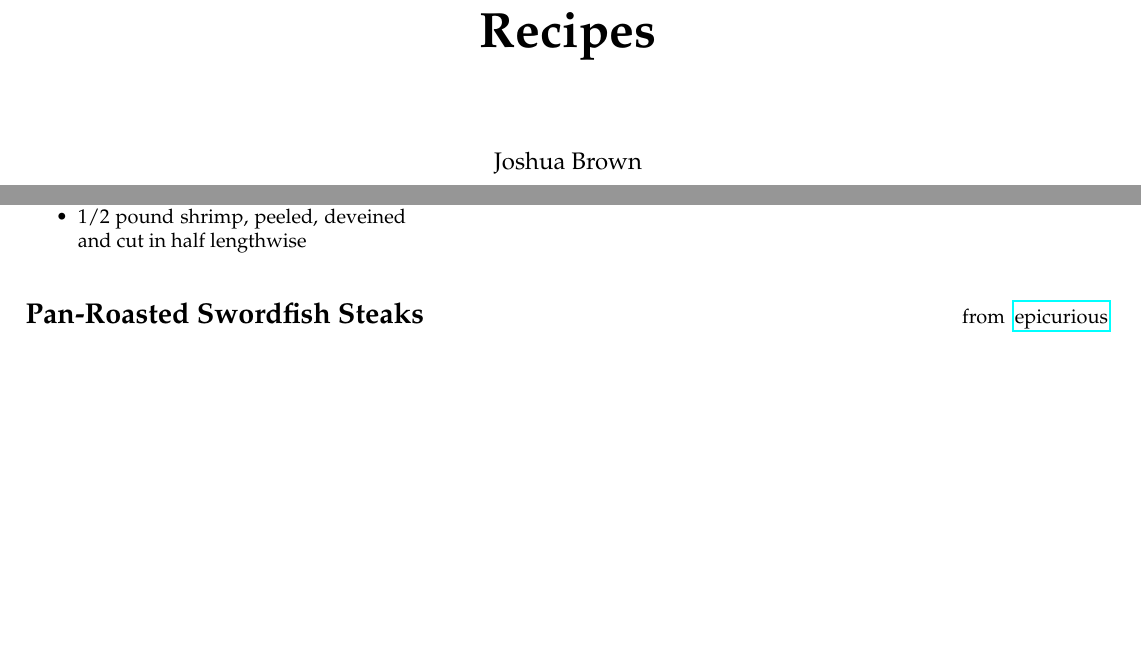
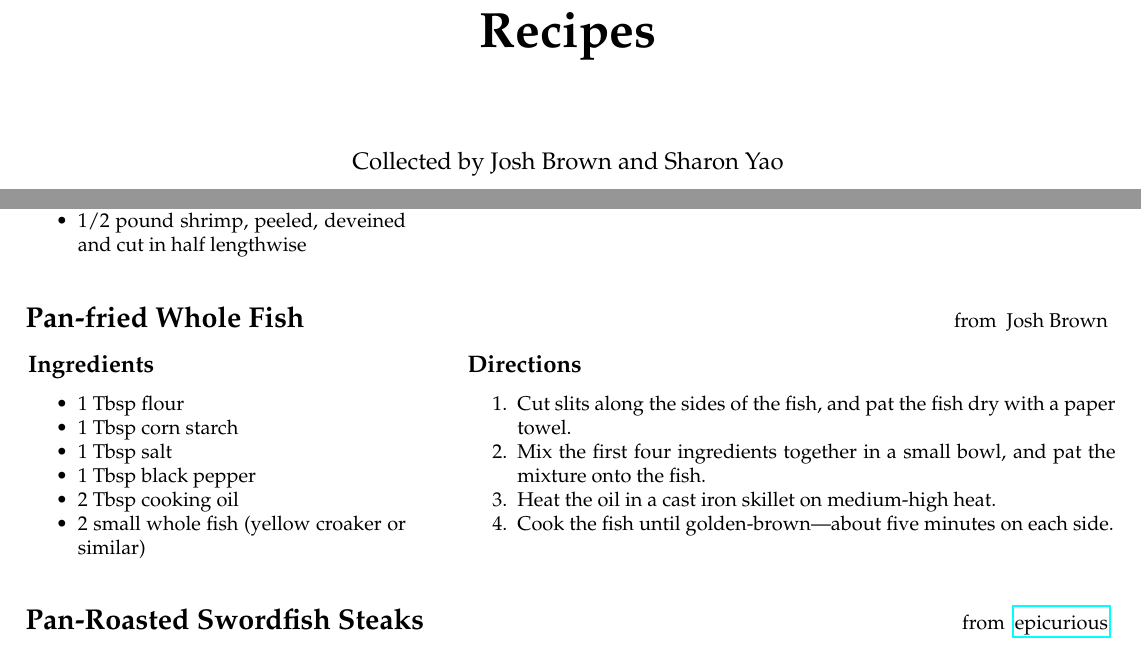
Before and after one commit to jbrown1618/recipes, a LaTeX thesis (Recipes.tex, which reads list/pan-fried-whole-fish.tex): two parts of pages 1 and 6 of 10, joined at a grey line, cut so that both start at the same text, the shorter picture padded with empty space. Compiled offline with pdfLaTeX.

Commit message:
Pan-fried whole fish

```diff
--- a/Recipes.tex
+++ b/Recipes.tex
@@ -41,7 +41,7 @@
 }
 
 \title{\bf \Huge Recipes}
-\author{Joshua Brown}
+\author{Collected by Josh Brown and Sharon Yao}
 \date{}
 
 \begin{document}
--- /dev/null
+++ b/list/pan-fried-whole-fish.tex
@@ -0,0 +1,21 @@
+\recipe{
+    Pan-fried Whole Fish
+}{
+    Josh Brown
+}{
+    \Ingredients{
+        \item 1 Tbsp flour
+        \item 1 Tbsp corn starch
+        \item 1 Tbsp salt
+        \item 1 Tbsp black pepper
+        \item 2 Tbsp cooking oil
+        \item 2 small whole fish (yellow croaker or similar)
+    }
+}{
+    \Directions{
+        \item Cut slits along the sides of the fish, and pat the fish dry with a paper towel.
+        \item Mix the first four ingredients together in a small bowl, and pat the mixture onto the fish.
+        \item Heat the oil in a cast iron skillet on medium-high heat.
+        \item Cook the fish until golden-brown---about five minutes on each side.
+    }
+}
```
Also changed, not shown: Recipes.tex (3 more changed lines).
